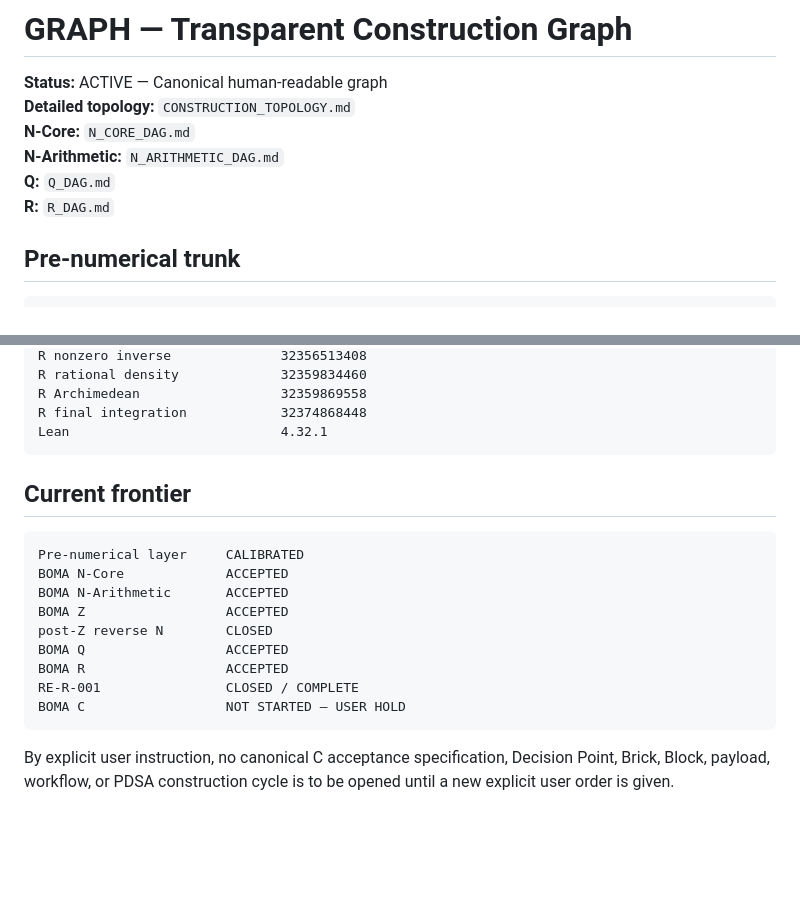
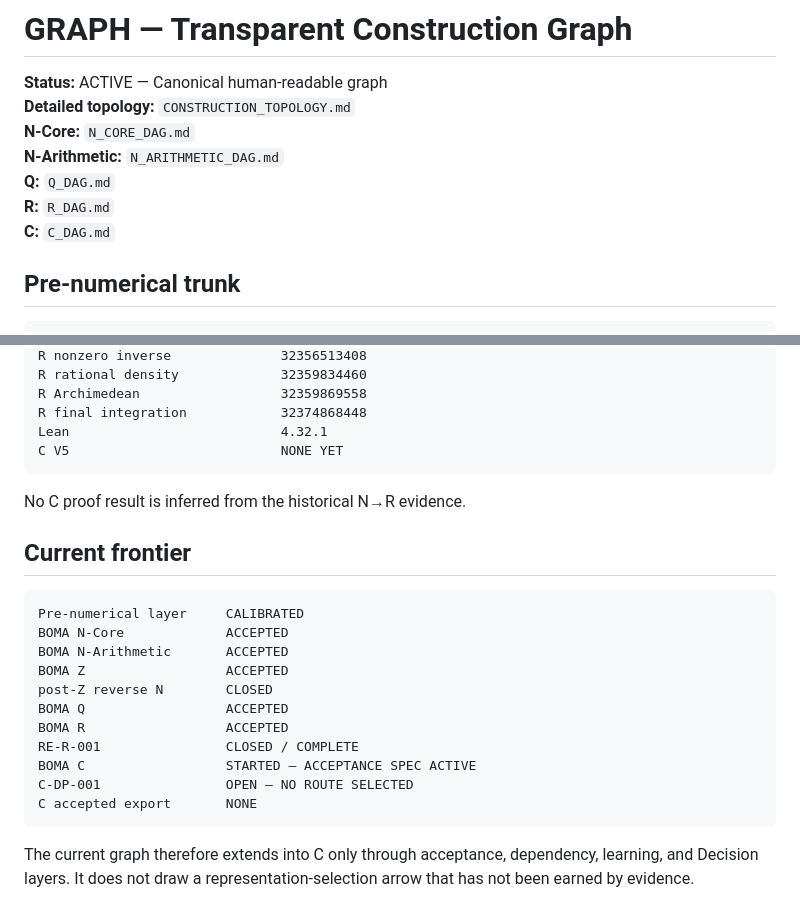
Before and after one commit to Scientifica-eng/BOMA, a Markdown page: LAB/00_ARCHITECTURE/GRAPH.md, 2 parts joined by grey strips. GitHub-like rendering; blank space fills up the shorter version.

````diff
--- a/LAB/00_ARCHITECTURE/GRAPH.md
+++ b/LAB/00_ARCHITECTURE/GRAPH.md
@@ -6,6 +6,7 @@
 **N-Arithmetic:** `N_ARITHMETIC_DAG.md`
 **Q:** `Q_DAG.md`
 **R:** `R_DAG.md`
+**C:** `C_DAG.md`
 
 ## Pre-numerical trunk
 
@@ -267,7 +316,10 @@ R rational density             32359834460
 R Archimedean                  32359869558
 R final integration            32374868448
 Lean                           4.32.1
+C V5                           NONE YET
 ```
+
+No C proof result is inferred from the historical N→R evidence.
 
 ## Current frontier
 
@@ -280,7 +332,9 @@ post-Z reverse N        CLOSED
 BOMA Q                  ACCEPTED
 BOMA R                  ACCEPTED
 RE-R-001                CLOSED / COMPLETE
-BOMA C                  NOT STARTED — USER HOLD
+BOMA C                  STARTED — ACCEPTANCE SPEC ACTIVE
+C-DP-001                OPEN — NO ROUTE SELECTED
+C accepted export       NONE
 ```
 
-By explicit user instruction, no canonical C acceptance specification, Decision Point, Brick, Block, payload, workflow, or PDSA construction cycle is to be opened until a new explicit user order is given.
+The current graph therefore extends into C only through acceptance, dependency, learning, and Decision layers. It does not draw a representation-selection arrow that has not been earned by evidence.
````
Also changed, not shown: other parts of LAB/00_ARCHITECTURE/GRAPH.md (+48 -0 lines).
